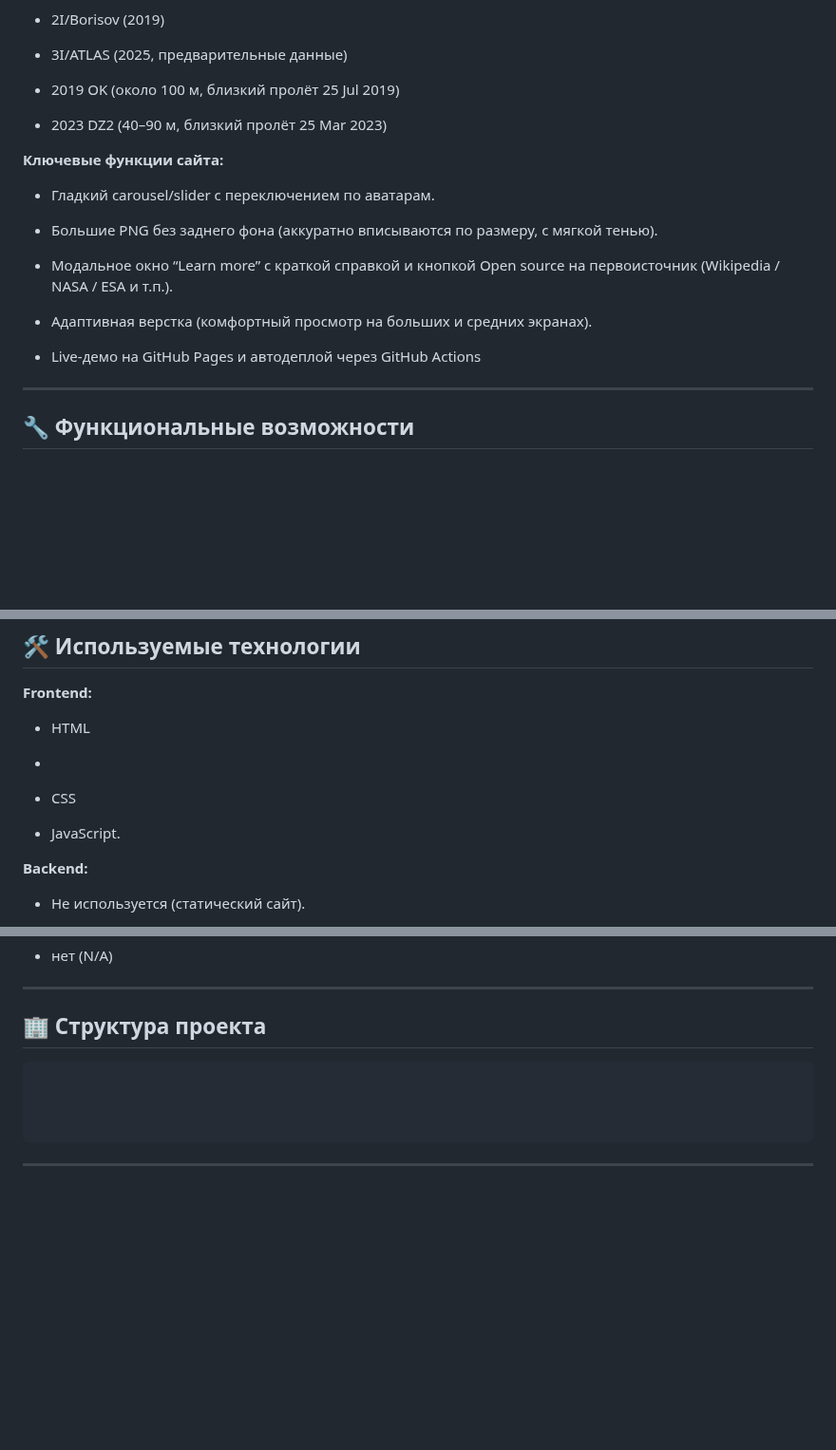
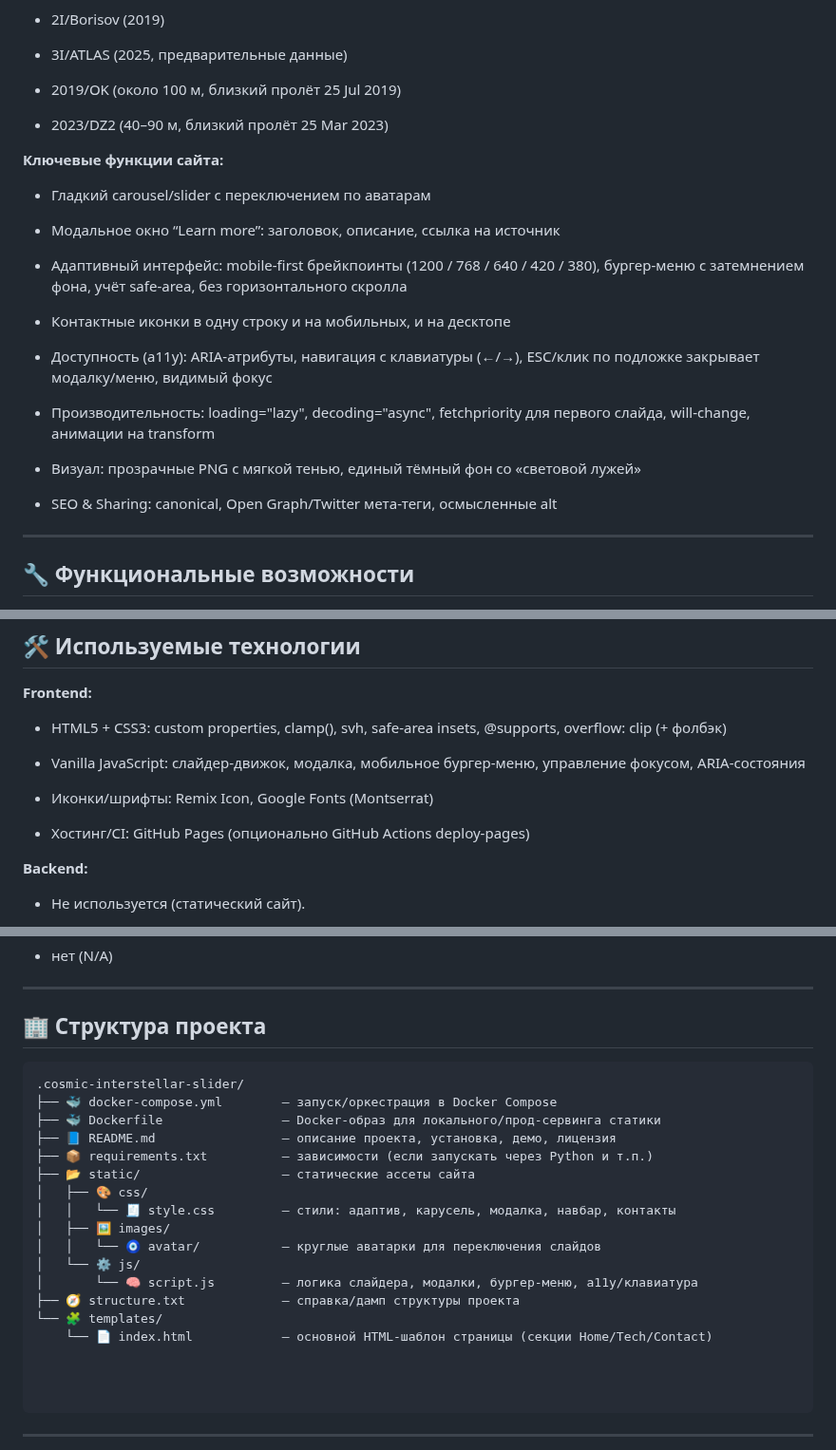
Before and after one commit to Mr-Shams86/cosmic-interstellar-slider, a Markdown page: README.md, 3 parts joined by grey strips. Shown at 95% size. Drawn GitHub-style; blank space fills up the shorter version.

Commit message:
дополнил описание в README.md

````diff
--- a/README.md
+++ b/README.md
@@ -14,22 +14,28 @@
 
 - 3I/ATLAS (2025, предварительные данные)
 
-- 2019 OK (около 100 м, близкий пролёт 25 Jul 2019)
+- 2019/OK (около 100 м, близкий пролёт 25 Jul 2019)
 
-- 2023 DZ2 (40–90 м, близкий пролёт 25 Mar 2023)
+- 2023/DZ2 (40–90 м, близкий пролёт 25 Mar 2023)
 
 
 **Ключевые функции сайта:**
 
-- Гладкий carousel/slider с переключением по аватарам.
+- Гладкий carousel/slider с переключением по аватарам
 
-- Большие PNG без заднего фона (аккуратно вписываются по размеру, с мягкой тенью).
+- Модальное окно “Learn more”: заголовок, описание, ссылка на источник
 
-- Модальное окно “Learn more” с краткой справкой и кнопкой Open source на первоисточник (Wikipedia / NASA / ESA и т.п.).
+- Адаптивный интерфейс: mobile-first брейкпоинты (1200 / 768 / 640 / 420 / 380), бургер-меню с затемнением фона, учёт safe-area, без горизонтального скролла
 
-- Адаптивная верстка (комфортный просмотр на больших и средних экранах).
+- Контактные иконки в одну строку и на мобильных, и на десктопе
 
-- Live-демо на GitHub Pages и автодеплой через GitHub Actions
+- Доступность (a11y): ARIA-атрибуты, навигация с клавиатуры (←/→), ESC/клик по подложке закрывает модалку/меню, видимый фокус
+
+- Производительность: loading="lazy", decoding="async", fetchpriority для первого слайда, will-change, анимации на transform
+
+- Визуал: прозрачные PNG с мягкой тенью, единый тёмный фон со «световой лужей»
+
+- SEO & Sharing: canonical, Open Graph/Twitter мета-теги, осмысленные alt
 
 ---
 
@@ -51,11 +57,13 @@
 
 **Frontend:**
 
-- HTML
--
-- CSS
+- HTML5 + CSS3: custom properties, clamp(), svh, safe-area insets, @supports, overflow: clip (+ фолбэк)
 
-- JavaScript.
+- Vanilla JavaScript: слайдер-движок, модалка, мобильное бургер-меню, управление фокусом, ARIA-состояния
+
+- Иконки/шрифты: Remix Icon, Google Fonts (Montserrat)
+
+- Хостинг/CI: GitHub Pages (опционально GitHub Actions deploy-pages)
 
 **Backend:**
 
@@ -95,6 +103,21 @@
 ## 🏢 **Структура проекта**
 
 ```
+.cosmic-interstellar-slider/
+├── 🐳 docker-compose.yml        — запуск/оркестрация в Docker Compose
+├── 🐳 Dockerfile                — Docker-образ для локального/прод-сервинга статики
+├── 📘 README.md                 — описание проекта, установка, демо, лицензия
+├── 📦 requirements.txt          — зависимости (если запускать через Python и т.п.)
+├── 📂 static/                   — статические ассеты сайта
+│   ├── 🎨 css/
+│   │   └── 🧾 style.css         — стили: адаптив, карусель, модалка, навбар, контакты
+│   ├── 🖼️ images/
+│   │   └── 🧿 avatar/           — круглые аватарки для переключения слайдов
+│   └── ⚙️ js/
+│       └── 🧠 script.js         — логика слайдера, модалки, бургер-меню, a11y/клавиатура
+├── 🧭 structure.txt             — справка/дамп структуры проекта
+└── 🧩 templates/
+    └── 📄 index.html            — основной HTML-шаблон страницы (секции Home/Tech/Contact)
 
 
 
````
